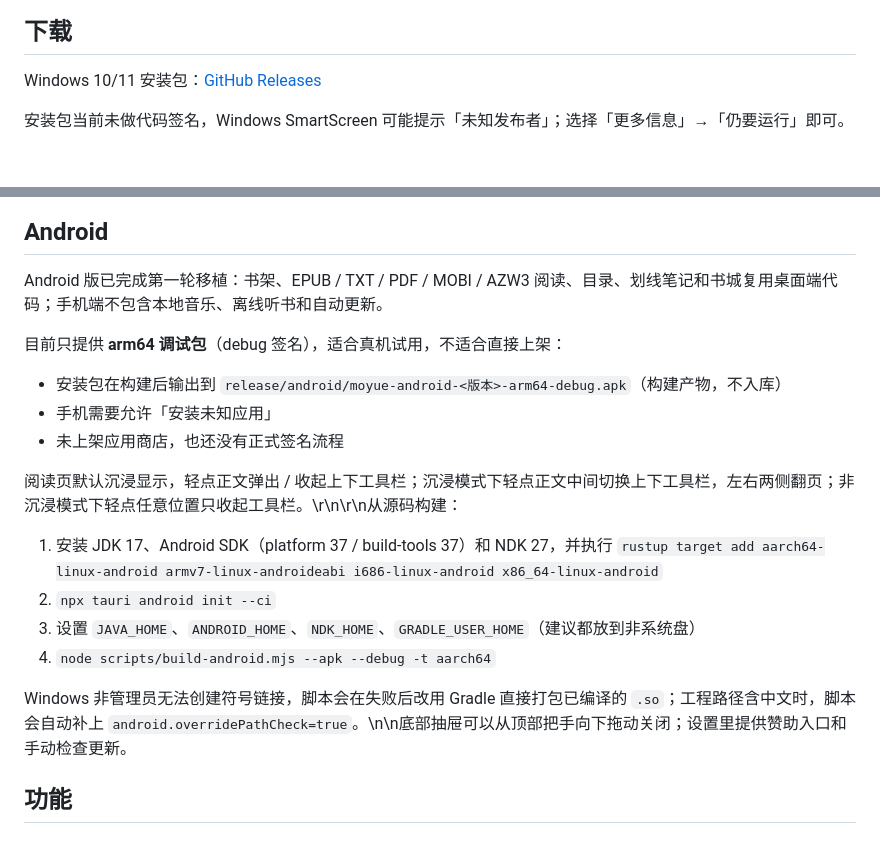
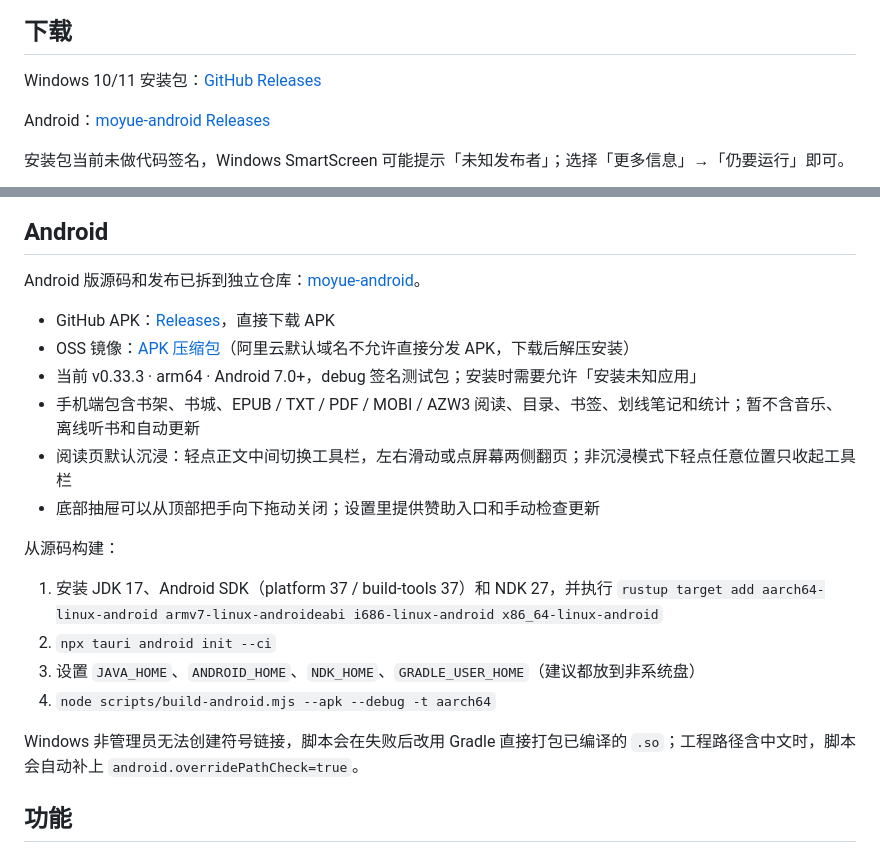
Before and after one commit to Langlijun666/moyue-reader, a Markdown page: README.md, 2 parts joined by grey strips. GitHub-like rendering; blank space fills up the shorter version.

Commit message:
Add Android download section to the website
Show the mobile edition with phone screenshots, GitHub APK and OSS zip channels, plus Android FAQ links.

```diff
--- a/README.md
+++ b/README.md
@@ -8,6 +8,8 @@
 
 Windows 10/11 安装包：[GitHub Releases](https://github.com/Langlijun666/moyue-reader/releases)
 
+Android：[moyue-android Releases](https://github.com/Langlijun666/moyue-android/releases)
+
 安装包当前未做代码签名，Windows SmartScreen 可能提示「未知发布者」；选择「更多信息」→「仍要运行」即可。
 
 ![安装程序](docs/installer.png)
@@ -16,15 +18,16 @@ Windows 10/11 安装包：[GitHub Releases](https://github.com/Langlijun666/moyu
 
 ## Android
 
-Android 版已完成第一轮移植：书架、EPUB / TXT / PDF / MOBI / AZW3 阅读、目录、划线笔记和书城复用桌面端代码；手机端不包含本地音乐、离线听书和自动更新。
+Android 版源码和发布已拆到独立仓库：[moyue-android](https://github.com/Langlijun666/moyue-android)。
 
-目前只提供 **arm64 调试包**（debug 签名），适合真机试用，不适合直接上架：
+- GitHub APK：[Releases](https://github.com/Langlijun666/moyue-android/releases/latest)，直接下载 APK
+- OSS 镜像：[APK 压缩包](https://moyue-release-files.oss-cn-hangzhou.aliyuncs.com/updates/android/Moyue.Android_0.33.3_arm64.apk.zip)（阿里云默认域名不允许直接分发 APK，下载后解压安装）
+- 当前 v0.33.3 · arm64 · Android 7.0+，debug 签名测试包；安装时需要允许「安装未知应用」
+- 手机端包含书架、书城、EPUB / TXT / PDF / MOBI / AZW3 阅读、目录、书签、划线笔记和统计；暂不含音乐、离线听书和自动更新
+- 阅读页默认沉浸：轻点正文中间切换工具栏，左右滑动或点屏幕两侧翻页；非沉浸模式下轻点任意位置只收起工具栏
+- 底部抽屉可以从顶部把手向下拖动关闭；设置里提供赞助入口和手动检查更新
 
-- 安装包在构建后输出到 `release/android/moyue-android-<版本>-arm64-debug.apk`（构建产物，不入库）
-- 手机需要允许「安装未知应用」
-- 未上架应用商店，也还没有正式签名流程
-
-阅读页默认沉浸显示，轻点正文弹出 / 收起上下工具栏；沉浸模式下轻点正文中间切换上下工具栏，左右两侧翻页；非沉浸模式下轻点任意位置只收起工具栏。\r\n\r\n从源码构建：
+从源码构建：
 
 1. 安装 JDK 17、Android SDK（platform 37 / build-tools 37）和 NDK 27，并执行
    `rustup target add aarch64-linux-android armv7-linux-androideabi i686-linux-android x86_64-linux-android`
@@ -32,7 +35,7 @@ Android 版已完成第一轮移植：书架、EPUB / TXT / PDF / MOBI / AZW3
 3. 设置 `JAVA_HOME`、`ANDROID_HOME`、`NDK_HOME`、`GRADLE_USER_HOME`（建议都放到非系统盘）
 4. `node scripts/build-android.mjs --apk --debug -t aarch64`
 
-Windows 非管理员无法创建符号链接，脚本会在失败后改用 Gradle 直接打包已编译的 `.so`；工程路径含中文时，脚本会自动补上 `android.overridePathCheck=true`。\n\n底部抽屉可以从顶部把手向下拖动关闭；设置里提供赞助入口和手动检查更新。
+Windows 非管理员无法创建符号链接，脚本会在失败后改用 Gradle 直接打包已编译的 `.so`；工程路径含中文时，脚本会自动补上 `android.overridePathCheck=true`。
 
 ## 功能
 
```
Also changed, not shown: site/assets/android-reader-chrome.png (added), site/assets/android-reader.png (added), site/assets/android-settings.png (added), site/assets/android-shelf.png (added), 3 other files.
